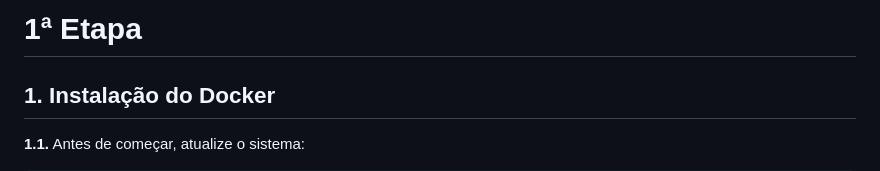
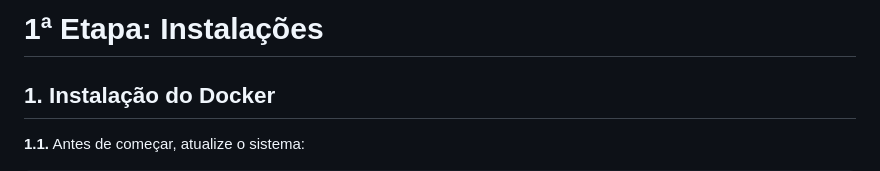
Before and after one commit to matheeushns/-DAW1-Projeto-Python-Django, a Markdown page: 1a Etapa/1a Etapa.md, the part around the change. Rendered like a GitHub page.

```diff
--- a/1a Etapa/1a Etapa.md
+++ b/1a Etapa/1a Etapa.md
@@ -1,4 +1,4 @@
-# 1ª Etapa
+# 1ª Etapa: Instalações
 
 ## 1. Instalação do Docker
 
```
